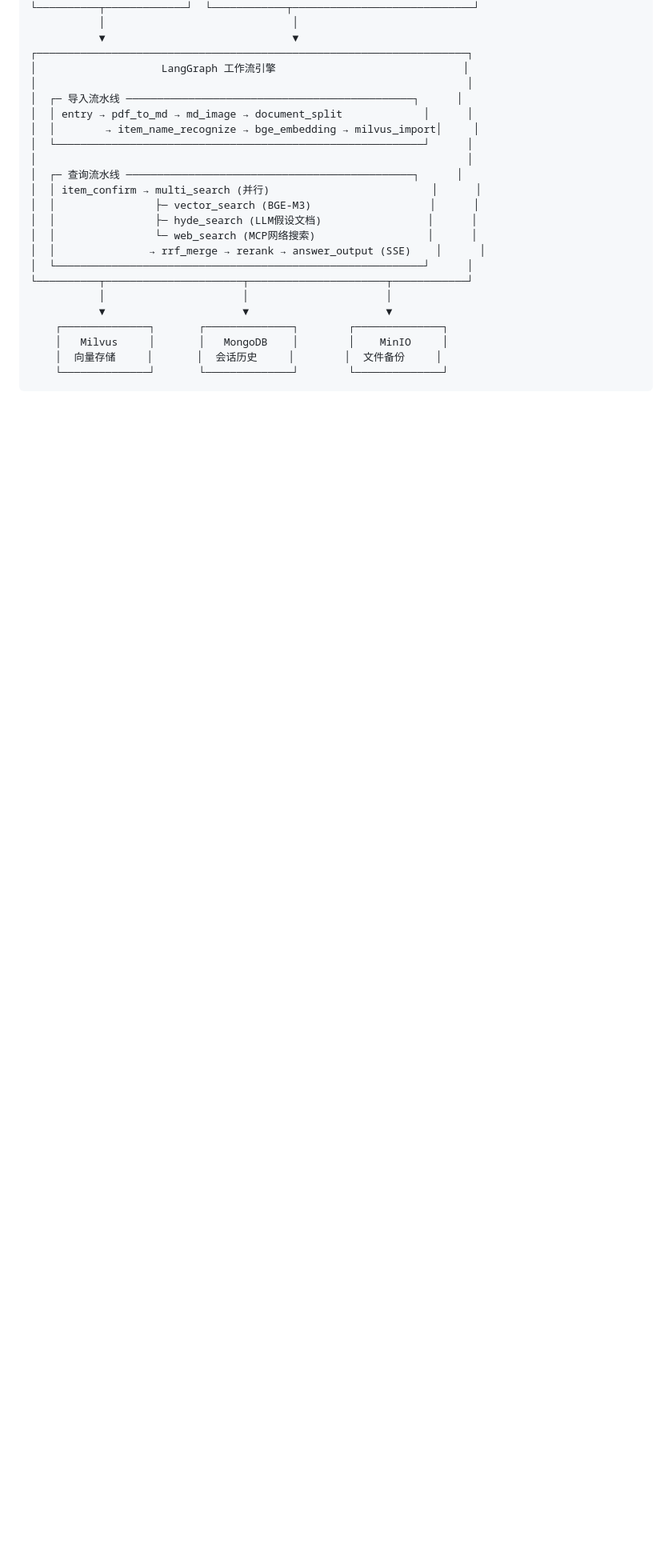
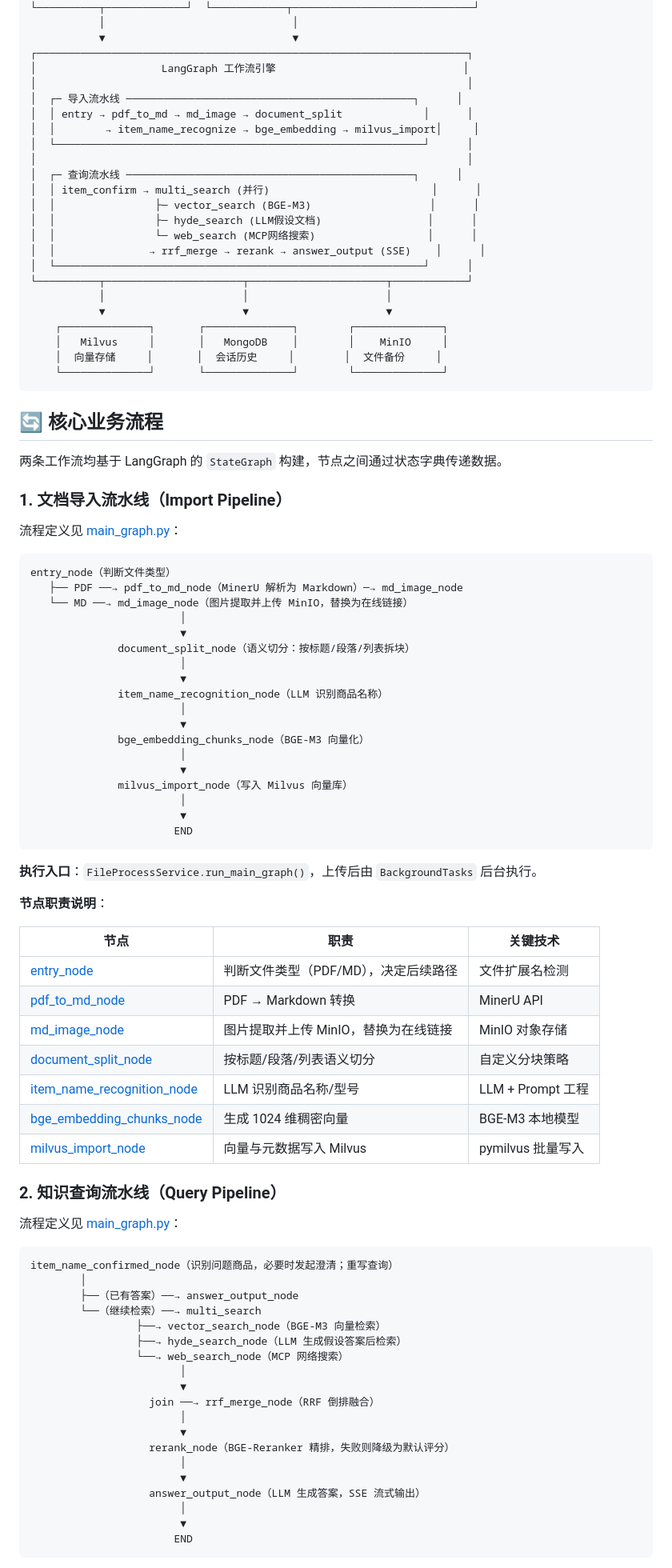
Before and after one commit to km0529/zhiku, a Markdown page: README.md, the part around one of its changes. Shown at 80% size. Drawn GitHub-style; blank space fills up the shorter version.

Commit message:
docs: 在 README 添加核心业务流程章节,包含导入和查询流水线详细说明及节点职责表

````diff
--- a/README.md
+++ b/README.md
@@ -73,3 +73,73 @@
     │  向量存储     │       │  会话历史     │        │  文件备份     │
     └──────────────┘       └──────────────┘        └──────────────┘
 ```
+
+## 🔄 核心业务流程
+
+两条工作流均基于 LangGraph 的 `StateGraph` 构建，节点之间通过状态字典传递数据。
+
+### 1. 文档导入流水线（Import Pipeline）
+
+流程定义见 [main_graph.py](knowledge/processor/import_processor/main_graph.py)：
+
+```
+entry_node（判断文件类型）
+   ├── PDF ──→ pdf_to_md_node（MinerU 解析为 Markdown）─→ md_image_node
+   └── MD ──→ md_image_node（图片提取并上传 MinIO，替换为在线链接）
+                        │
+                        ▼
+              document_split_node（语义切分：按标题/段落/列表拆块）
+                        │
+                        ▼
+              item_name_recognition_node（LLM 识别商品名称）
+                        │
+                        ▼
+              bge_embedding_chunks_node（BGE-M3 向量化）
+                        │
+                        ▼
+              milvus_import_node（写入 Milvus 向量库）
+                        │
+                        ▼
+                       END
+```
+
+**执行入口**：`FileProcessService.run_main_graph()`，上传后由 `BackgroundTasks` 后台执行。
+
+**节点职责说明**：
+
+| 节点 | 职责 | 关键技术 |
+|------|------|----------|
+| [entry_node](knowledge/processor/import_processor/nodes/entry_node.py) | 判断文件类型（PDF/MD），决定后续路径 | 文件扩展名检测 |
+| [pdf_to_md_node](knowledge/processor/import_processor/nodes/pdf_to_md_node.py) | PDF → Markdown 转换 | MinerU API |
+| [md_image_node](knowledge/processor/import_processor/nodes/md_image_node.py) | 图片提取并上传 MinIO，替换为在线链接 | MinIO 对象存储 |
+| [document_split_node](knowledge/processor/import_processor/nodes/document_split_node.py) | 按标题/段落/列表语义切分 | 自定义分块策略 |
+| [item_name_recognition_node](knowledge/processor/import_processor/nodes/item_name_recognition_node.py) | LLM 识别商品名称/型号 | LLM + Prompt 工程 |
+| [bge_embedding_chunks_node](knowledge/processor/import_processor/nodes/bge_embedding_chunks_node.py) | 生成 1024 维稠密向量 | BGE-M3 本地模型 |
+| [milvus_import_node](knowledge/processor/import_processor/nodes/milvus_import_node.py) | 向量与元数据写入 Milvus | pymilvus 批量写入 |
+
+### 2. 知识查询流水线（Query Pipeline）
+
+流程定义见 [main_graph.py](knowledge/processor/query_processor/main_graph.py)：
+
+```
+item_name_confirmed_node（识别问题商品，必要时发起澄清；重写查询）
+        │
+        ├──（已有答案）──→ answer_output_node
+        └──（继续检索）──→ multi_search
+                 ├──→ vector_search_node（BGE-M3 向量检索）
+                 ├──→ hyde_search_node（LLM 生成假设答案后检索）
+                 └──→ web_search_node（MCP 网络搜索）
+                        │
+                        ▼
+                   join ──→ rrf_merge_node（RRF 倒排融合）
+                        │
+                        ▼
+                   rerank_node（BGE-Reranker 精排，失败则降级为默认评分）
+                        │
+                        ▼
+                   answer_output_node（LLM 生成答案，SSE 流式输出）
+                        │
+                        ▼
+                       END
+```
+
````
Also changed, not shown: other parts of README.md (+13 -0 lines).
